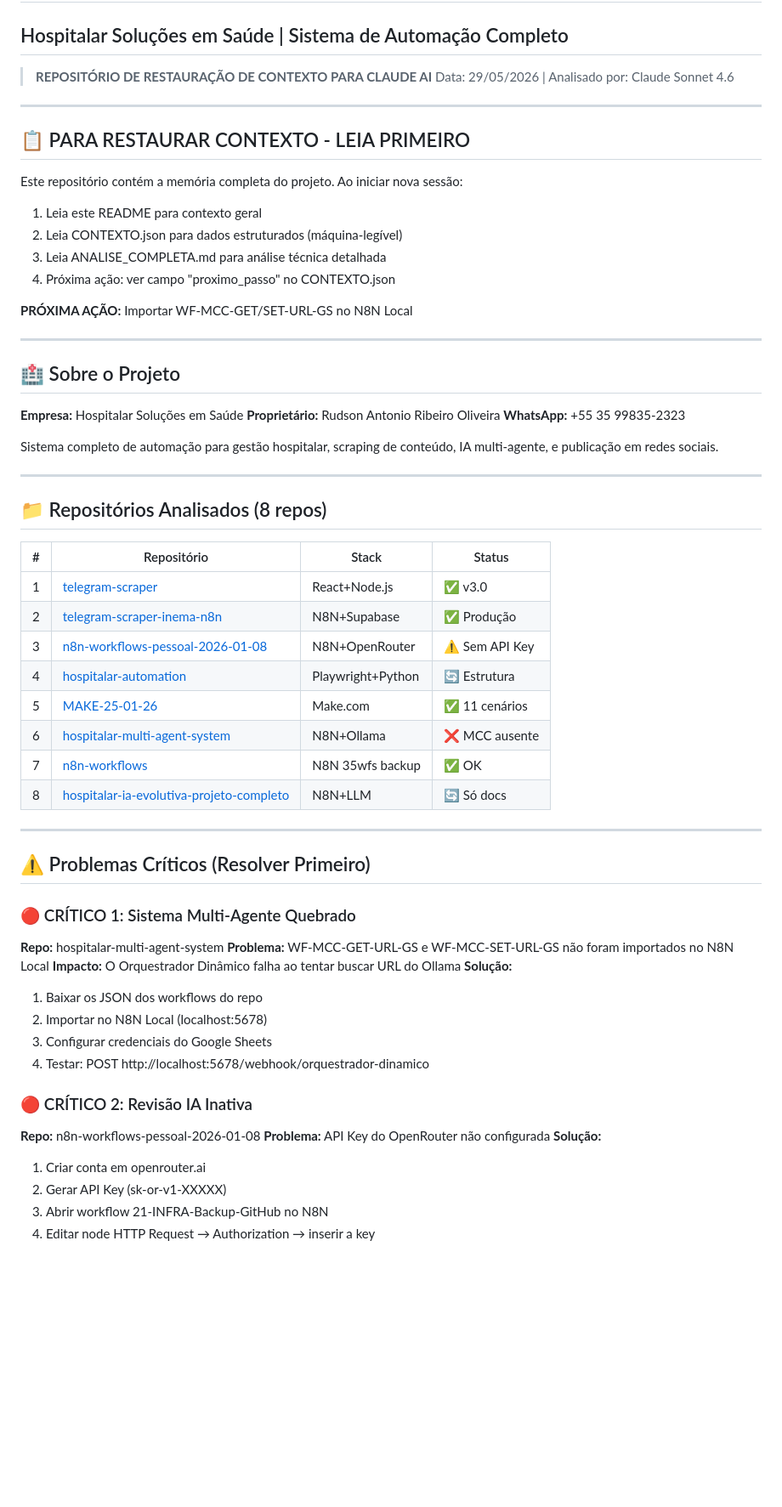
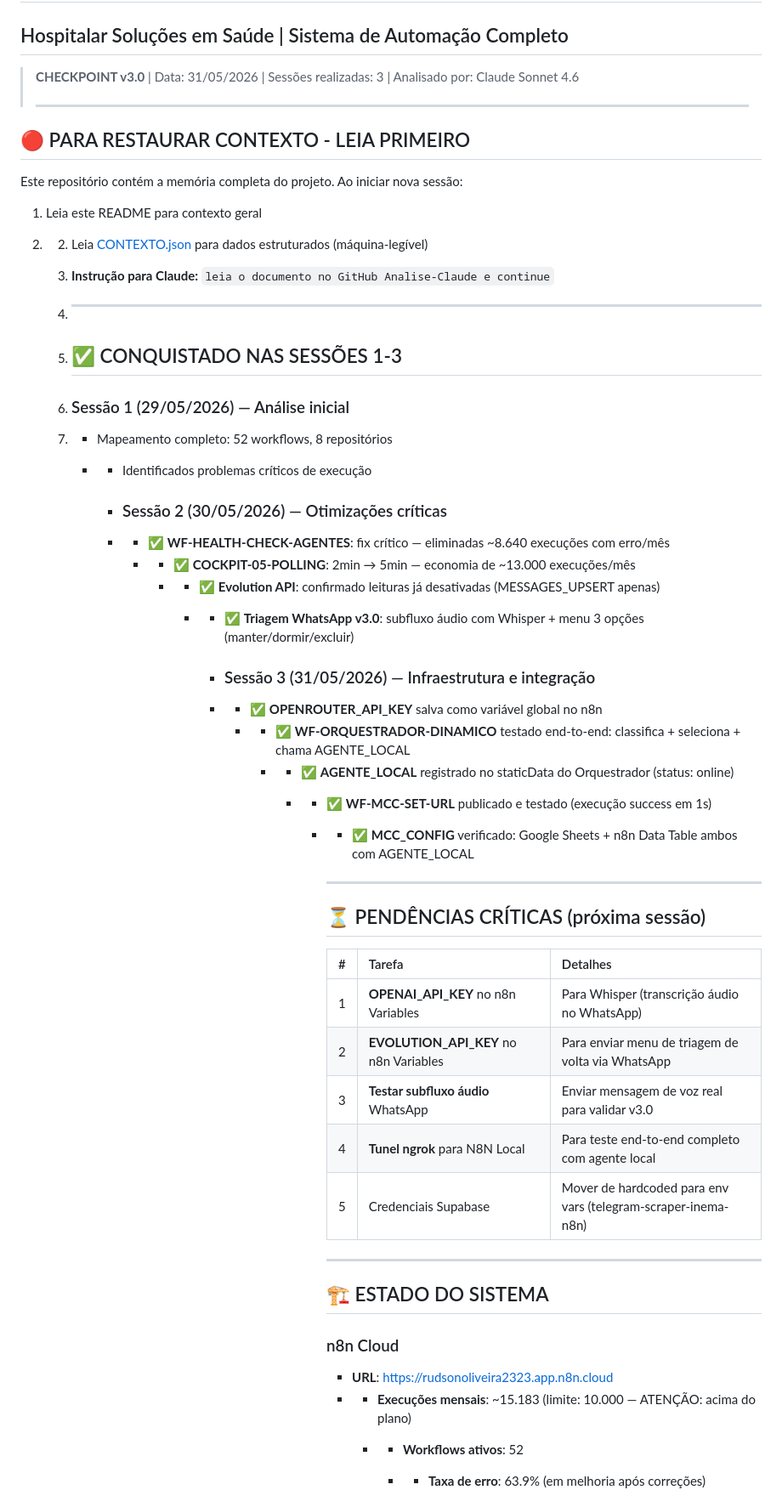
Before and after one commit to Rudson-Oliveira/Analise-Claude, a Markdown page: README.md, the part around one of its changes. Shown at 85% size. Drawn GitHub-style; blank space fills up the shorter version.

```diff
--- a/README.md
+++ b/README.md
@@ -1,66 +1,58 @@
 # 🧠 Análise Claude - Contexto e Memória do Projeto
 ## Hospitalar Soluções em Saúde | Sistema de Automação Completo
 
-> **REPOSITÓRIO DE RESTAURAÇÃO DE CONTEXTO PARA CLAUDE AI**
-> Data: 29/05/2026 | Analisado por: Claude Sonnet 4.6
+> **CHECKPOINT v3.0** | Data: 31/05/2026 | Sessões realizadas: 3 | Analisado por: Claude Sonnet 4.6
+>
+> ---
 
----
-
-## 📋 PARA RESTAURAR CONTEXTO - LEIA PRIMEIRO
+## 🔴 PARA RESTAURAR CONTEXTO - LEIA PRIMEIRO
 
 Este repositório contém a memória completa do projeto. Ao iniciar nova sessão:
 1. Leia este README para contexto geral
-2. Leia CONTEXTO.json para dados estruturados (máquina-legível)
-3. Leia ANALISE_COMPLETA.md para análise técnica detalhada
-4. Próxima ação: ver campo "proximo_passo" no CONTEXTO.json
+2. 2. Leia [CONTEXTO.json](./CONTEXTO.json) para dados estruturados (máquina-legível)
 
-**PRÓXIMA AÇÃO:** Importar WF-MCC-GET/SET-URL-GS no N8N Local
+   3. **Instrução para Claude:** `leia o documento no GitHub Analise-Claude e continue`
 
----
+   4. ---
 
-## 🏥 Sobre o Projeto
+   5. ## ✅ CONQUISTADO NAS SESSÕES 1-3
 
-**Empresa:** Hospitalar Soluções em Saúde
-**Proprietário:** Rudson Antonio Ribeiro Oliveira
-**WhatsApp:** +55 35 99835-2323
+   6. ### Sessão 1 (29/05/2026) — Análise inicial
+   7. - Mapeamento completo: 52 workflows, 8 repositórios
+      - - Identificados problemas críticos de execução
 
-Sistema completo de automação para gestão hospitalar, scraping de conteúdo, IA multi-agente, e publicação em redes sociais.
+        - ### Sessão 2 (30/05/2026) — Otimizações críticas
+        - - ✅ **WF-HEALTH-CHECK-AGENTES**: fix crítico — eliminadas ~8.640 execuções com erro/mês
+          - - ✅ **COCKPIT-05-POLLING**: 2min → 5min — economia de ~13.000 execuções/mês
+            - - ✅ **Evolution API**: confirmado leituras já desativadas (MESSAGES_UPSERT apenas)
+              - - ✅ **Triagem WhatsApp v3.0**: subfluxo áudio com Whisper + menu 3 opções (manter/dormir/excluir)
 
----
+                - ### Sessão 3 (31/05/2026) — Infraestrutura e integração
+                - - ✅ **OPENROUTER_API_KEY** salva como variável global no n8n
+                  - - ✅ **WF-ORQUESTRADOR-DINAMICO** testado end-to-end: classifica + seleciona + chama AGENTE_LOCAL
+                    - - ✅ **AGENTE_LOCAL** registrado no staticData do Orquestrador (status: online)
+                      - - ✅ **WF-MCC-SET-URL** publicado e testado (execução success em 1s)
+                        - - ✅ **MCC_CONFIG** verificado: Google Sheets + n8n Data Table ambos com AGENTE_LOCAL
 
-## 📁 Repositórios Analisados (8 repos)
+                          - ---
 
-| # | Repositório | Stack | Status |
-|---|-------------|-------|--------|
-| 1 | [telegram-scraper](https://github.com/Rudson-Oliveira/telegram-scraper) | React+Node.js | ✅ v3.0 |
-| 2 | [telegram-scraper-inema-n8n](https://github.com/Rudson-Oliveira/telegram-scraper-inema-n8n) | N8N+Supabase | ✅ Produção |
-| 3 | [n8n-workflows-pessoal-2026-01-08](https://github.com/Rudson-Oliveira/n8n-workflows-pessoal-2026-01-08) | N8N+OpenRouter | ⚠️ Sem API Key |
-| 4 | [hospitalar-automation](https://github.com/Rudson-Oliveira/hospitalar-automation) | Playwright+Python | 🔄 Estrutura |
-| 5 | [MAKE-25-01-26](https://github.com/Rudson-Oliveira/MAKE-25-01-26) | Make.com | ✅ 11 cenários |
-| 6 | [hospitalar-multi-agent-system](https://github.com/Rudson-Oliveira/hospitalar-multi-agent-system) | N8N+Ollama | ❌ MCC ausente |
-| 7 | [n8n-workflows](https://github.com/Rudson-Oliveira/n8n-workflows) | N8N 35wfs backup | ✅ OK |
-| 8 | [hospitalar-ia-evolutiva-projeto-completo](https://github.com/Rudson-Oliveira/hospitalar-ia-evolutiva-projeto-completo) | N8N+LLM | 🔄 Só docs |
+                          ## ⏳ PENDÊNCIAS CRÍTICAS (próxima sessão)
 
----
+                          | # | Tarefa | Detalhes |
+                          |---|--------|---------|
+                          | 1 | **OPENAI_API_KEY** no n8n Variables | Para Whisper (transcrição áudio no WhatsApp) |
+                          | 2 | **EVOLUTION_API_KEY** no n8n Variables | Para enviar menu de triagem de volta via WhatsApp |
+                          | 3 | **Testar subfluxo áudio** WhatsApp | Enviar mensagem de voz real para validar v3.0 |
+                          | 4 | **Tunel ngrok** para N8N Local | Para teste end-to-end completo com agente local |
+                          | 5 | Credenciais Supabase | Mover de hardcoded para env vars (telegram-scraper-inema-n8n) |
 
-## ⚠️ Problemas Críticos (Resolver Primeiro)
+                          ---
 
-### 🔴 CRÍTICO 1: Sistema Multi-Agente Quebrado
-**Repo:** hospitalar-multi-agent-system
-**Problema:** WF-MCC-GET-URL-GS e WF-MCC-SET-URL-GS não foram importados no N8N Local
-**Impacto:** O Orquestrador Dinâmico falha ao tentar buscar URL do Ollama
-**Solução:**
-1. Baixar os JSON dos workflows do repo
-2. Importar no N8N Local (localhost:5678)
-3. Configurar credenciais do Google Sheets
-4. Testar: POST http://localhost:5678/webhook/orquestrador-dinamico
+                          ## 🏗️ ESTADO DO SISTEMA
 
-### 🔴 CRÍTICO 2: Revisão IA Inativa
-**Repo:** n8n-workflows-pessoal-2026-01-08
-**Problema:** API Key do OpenRouter não configurada
-**Solução:**
-1. Criar conta em openrouter.ai
-2. Gerar API Key (sk-or-v1-XXXXX)
-3. Abrir workflow 21-INFRA-Backup-GitHub no N8N
-4. Editar node HTTP Request → Authorization → inserir a key
+                          ### n8n Cloud
+                          - **URL**: https://rudsonoliveira2323.app.n8n.cloud
+                          - - **Execuções mensais**: ~15.183 (limite: 10.000 — ATENÇÃO: acima do plano)
+                            - - **Workflows ativos**: 52
+                              - - **Taxa de erro**: 63.9% (em melhoria após correções)
 
```
Also changed, not shown: other parts of README.md (+45 -91 lines).
